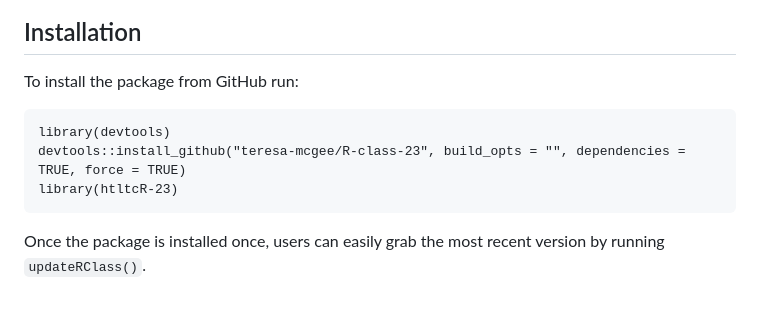
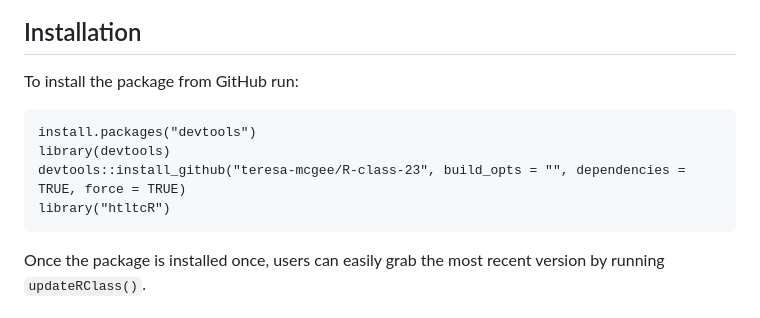
Before and after one commit to teresa-mcgee/R-class-23, a Markdown page: README.md, the part around the change. GitHub-like rendering.

Commit message:
Update README.md
Changed library htltcR lib name and added line to install devtools

````diff
--- a/README.md
+++ b/README.md
@@ -11,9 +11,10 @@ This package was developed for the graduate student developed and led How to Lea
 To install the package from GitHub run:
 
 ```
+install.packages("devtools")
 library(devtools)
 devtools::install_github("teresa-mcgee/R-class-23", build_opts = "", dependencies = TRUE, force = TRUE)
-library(htltcR-23)
+library("htltcR")
 ```
 
 Once the package is installed once, users can easily grab the most recent version by running `updateRClass()`.
````
